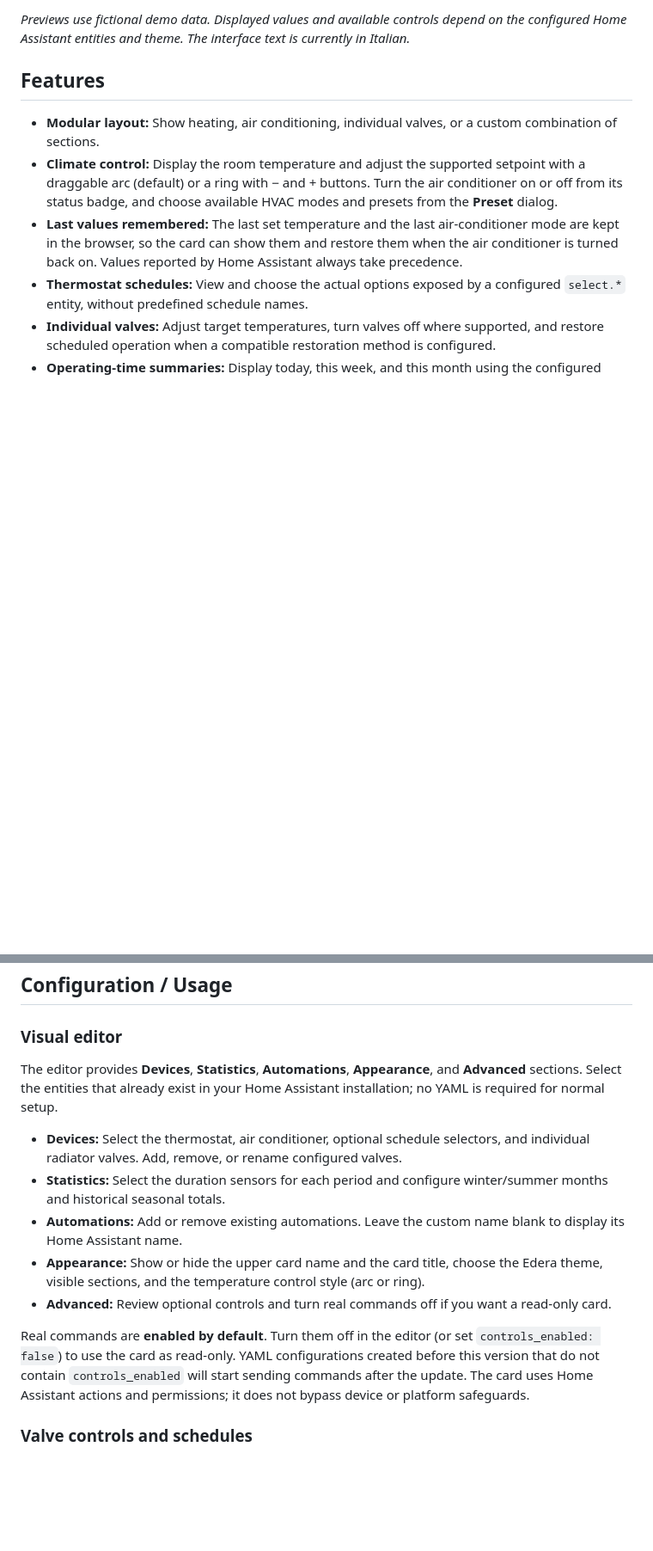
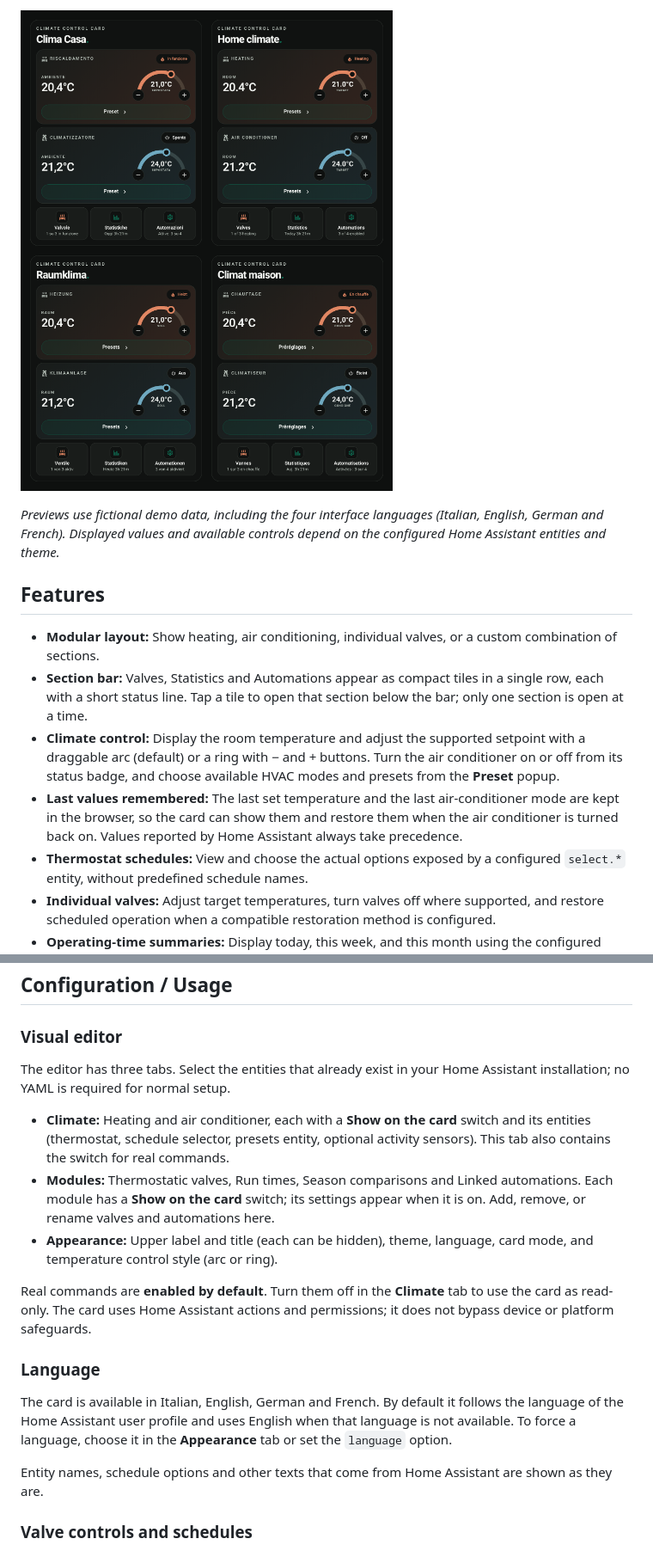
Before and after one commit to luigi-regolo/climate-control-card, a Markdown page: README.md, 2 parts joined by grey strips. Shown at 86% size. Rendered like a GitHub page; pictures changed too: assets/climate-control-card-languages.png (added); blank space fills up the shorter version.

```diff
--- a/README.md
+++ b/README.md
@@ -23,10 +25,13 @@ Its design follows the Edera Light and Graphite Dark styles. The card works with
 
-*Previews use fictional demo data. Displayed values and available controls depend on the configured Home Assistant entities and theme. The interface text is currently in Italian.*
+![Climate Control Card in Italian, English, German and French](assets/climate-control-card-languages.png)
+
+*Previews use fictional demo data, including the four interface languages (Italian, English, German and French). Displayed values and available controls depend on the configured Home Assistant entities and theme.*
 
 ## Features
 
 - **Modular layout:** Show heating, air conditioning, individual valves, or a custom combination of sections.
-- **Climate control:** Display the room temperature and adjust the supported setpoint with a draggable arc (default) or a ring with − and + buttons. Turn the air conditioner on or off from its status badge, and choose available HVAC modes and presets from the **Preset** dialog.
+- **Section bar:** Valves, Statistics and Automations appear as compact tiles in a single row, each with a short status line. Tap a tile to open that section below the bar; only one section is open at a time.
+- **Climate control:** Display the room temperature and adjust the supported setpoint with a draggable arc (default) or a ring with − and + buttons. Turn the air conditioner on or off from its status badge, and choose available HVAC modes and presets from the **Preset** popup.
 - **Last values remembered:** The last set temperature and the last air-conditioner mode are kept in the browser, so the card can show them and restore them when the air conditioner is turned back on. Values reported by Home Assistant always take precedence.
 - **Thermostat schedules:** View and choose the actual options exposed by a configured `select.*` entity, without predefined schedule names.
 - **Individual valves:** Adjust target temperatures, turn valves off where supported, and restore scheduled operation when a compatible restoration method is configured.
@@ -65,15 +71,19 @@ Install Climate Control Card directly from the default Marketplace catalog in Ho
 
 ### Visual editor
 
-The editor provides **Devices**, **Statistics**, **Automations**, **Appearance**, and **Advanced** sections. Select the entities that already exist in your Home Assistant installation; no YAML is required for normal setup.
+The editor has three tabs. Select the entities that already exist in your Home Assistant installation; no YAML is required for normal setup.
 
-- **Devices:** Select the thermostat, air conditioner, optional schedule selectors, and individual radiator valves. Add, remove, or rename configured valves.
-- **Statistics:** Select the duration sensors for each period and configure winter/summer months and historical seasonal totals.
-- **Automations:** Add or remove existing automations. Leave the custom name blank to display its Home Assistant name.
-- **Appearance:** Show or hide the upper card name and the card title, choose the Edera theme, visible sections, and the temperature control style (arc or ring).
-- **Advanced:** Review optional controls and turn real commands off if you want a read-only card.
+- **Climate:** Heating and air conditioner, each with a **Show on the card** switch and its entities (thermostat, schedule selector, presets entity, optional activity sensors). This tab also contains the switch for real commands.
+- **Modules:** Thermostatic valves, Run times, Season comparisons and Linked automations. Each module has a **Show on the card** switch; its settings appear when it is on. Add, remove, or rename valves and automations here.
+- **Appearance:** Upper label and title (each can be hidden), theme, language, card mode, and temperature control style (arc or ring).
 
-Real commands are **enabled by default**. Turn them off in the editor (or set `controls_enabled: false`) to use the card as read-only. YAML configurations created before this version that do not contain `controls_enabled` will start sending commands after the update. The card uses Home Assistant actions and permissions; it does not bypass device or platform safeguards.
+Real commands are **enabled by default**. Turn them off in the **Climate** tab to use the card as read-only. The card uses Home Assistant actions and permissions; it does not bypass device or platform safeguards.
+
+### Language
+
+The card is available in Italian, English, German and French. By default it follows the language of the Home Assistant user profile and uses English when that language is not available. To force a language, choose it in the **Appearance** tab or set the `language` option.
+
+Entity names, schedule options and other texts that come from Home Assistant are shown as they are.
 
 ### Valve controls and schedules
 
```
Also changed, not shown: other parts of README.md (+9 -6 lines), assets/climate-control-card-dark.png, assets/climate-control-card-details-dark.png, assets/climate-control-card-light.png, assets/climate-control-card-popup-light.png, assets/climate-control-card-popup-wide-dark.png (added), 1 other file.
